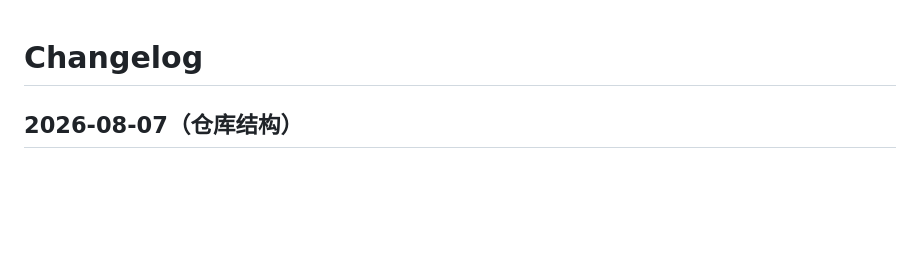
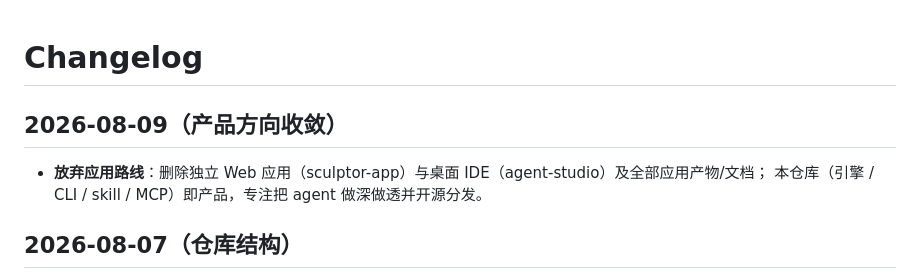
Before and after one commit to zhangyoufu-123/sculptor-agent, a Markdown page: CHANGELOG.md, the part around the change. Drawn GitHub-style; blank space fills up the shorter version.

```diff
--- a/CHANGELOG.md
+++ b/CHANGELOG.md
@@ -1,4 +1,9 @@
 # Changelog
+
+## 2026-08-09（产品方向收敛）
+
+- **放弃应用路线**：删除独立 Web 应用（sculptor-app）与桌面 IDE（agent-studio）及全部应用产物/文档；
+  本仓库（引擎 / CLI / skill / MCP）即产品，专注把 agent 做深做透并开源分发。
 
 ## 2026-08-07（仓库结构）
 
```
Also changed, not shown: README.md (+3 -2 lines).
